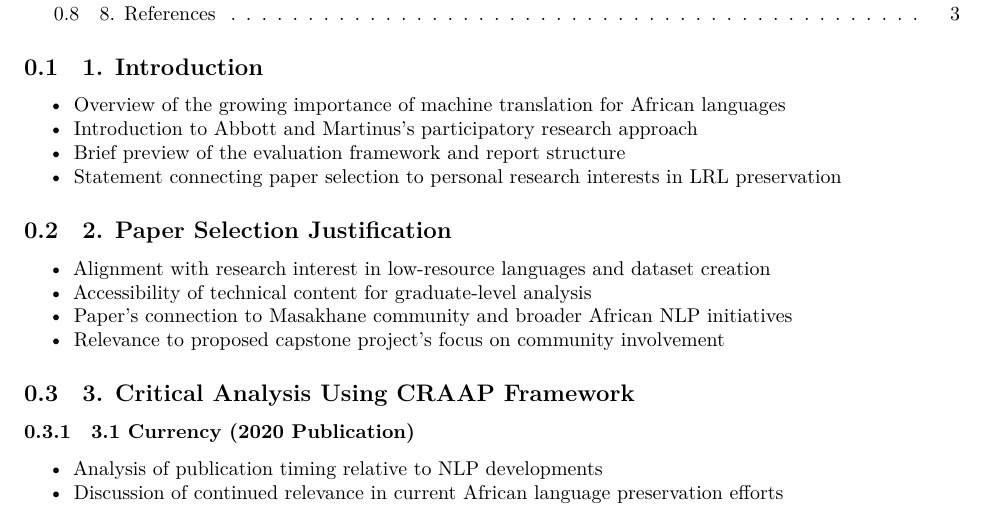
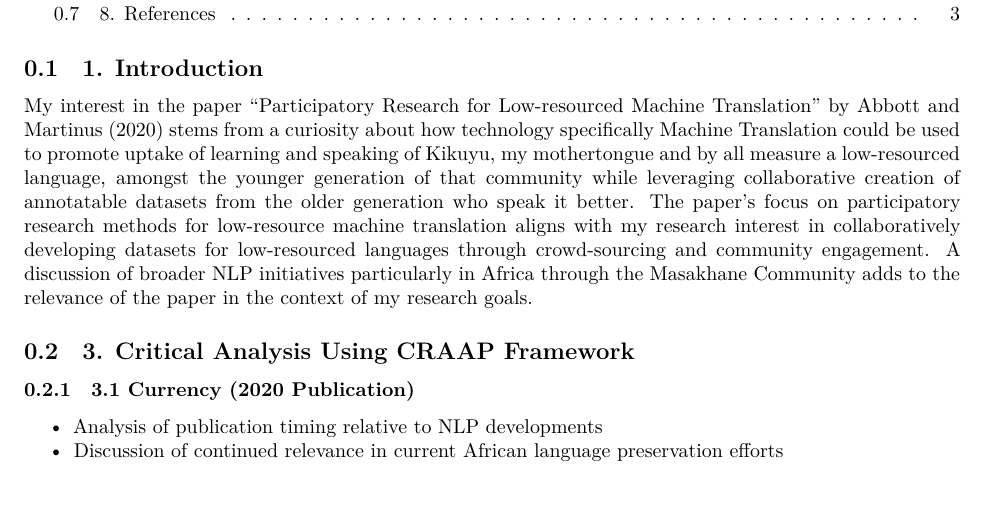
Before and after one commit to ndethi/opit-rai203-t2, a Quarto document (data-8004-research/assessment1-paperCriticalEvaluation.qmd): part of page 1 of 3, cut so that both start at the same text. Rendered offline with R 4.5, knitr and Pandoc in place of Quarto, then LaTeX, with nearby package versions; a font, style sheet, LaTeX package, included part or bibliography that could not be used is replaced or left out.

Commit message:
feat(data8004-assessment1): add intro

```diff
--- a/data-8004-research/assessment1-paperCriticalEvaluation.qmd
+++ b/data-8004-research/assessment1-paperCriticalEvaluation.qmd
@@ -16,18 +16,10 @@ abstract: |
 ---
 
 ## 1. Introduction
+My interest in the paper "Participatory Research for Low-resourced Machine Translation" by Abbott and Martinus (2020) stems from a curiosity about how technology specifically Machine Translation could be used to promote uptake of learning and speaking of Kikuyu, my mothertongue and by all measure a low-resourced language, amongst the younger generation of that community while leveraging collaborative creation of annotatable datasets from the older generation who speak it better.
+The paper's focus on participatory research methods for low-resource machine translation aligns with my research interest in collaboratively developing datasets for low-resourced languages through crowd-sourcing and community engagement.
+A discussion of broader NLP initiatives particularly in Africa through the Masakhane Community adds to the relevance of the paper in the context of my research goals.
 
--   Overview of the growing importance of machine translation for African languages
--   Introduction to Abbott and Martinus's participatory research approach
--   Brief preview of the evaluation framework and report structure
--   Statement connecting paper selection to personal research interests in LRL preservation
-
-## 2. Paper Selection Justification
-
--   Alignment with research interest in low-resource languages and dataset creation
--   Accessibility of technical content for graduate-level analysis
--   Paper's connection to Masakhane community and broader African NLP initiatives
--   Relevance to proposed capstone project's focus on community involvement
 
 ## 3. Critical Analysis Using CRAAP Framework
 
```
Also changed, not shown: data-8004-research/assessment1-paperCriticalEvaluation.qmd (2 more changed lines).
